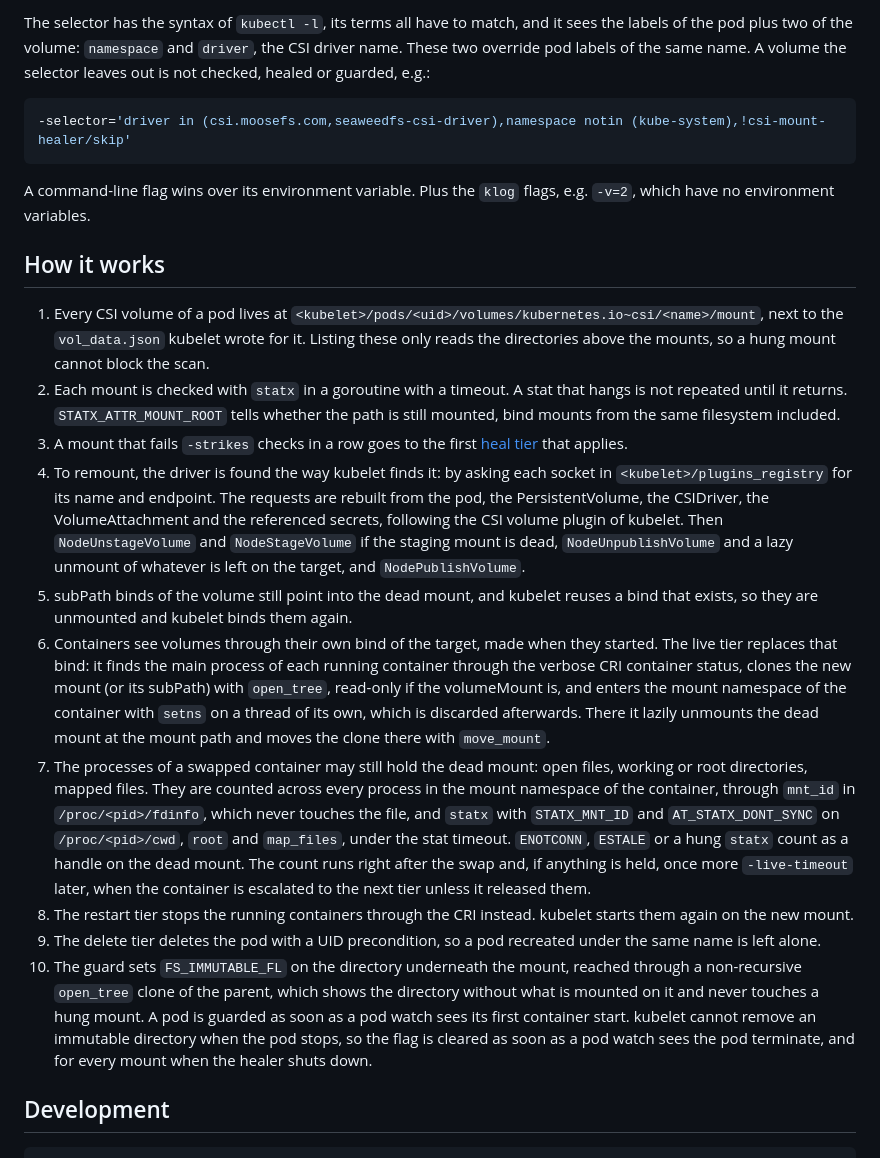
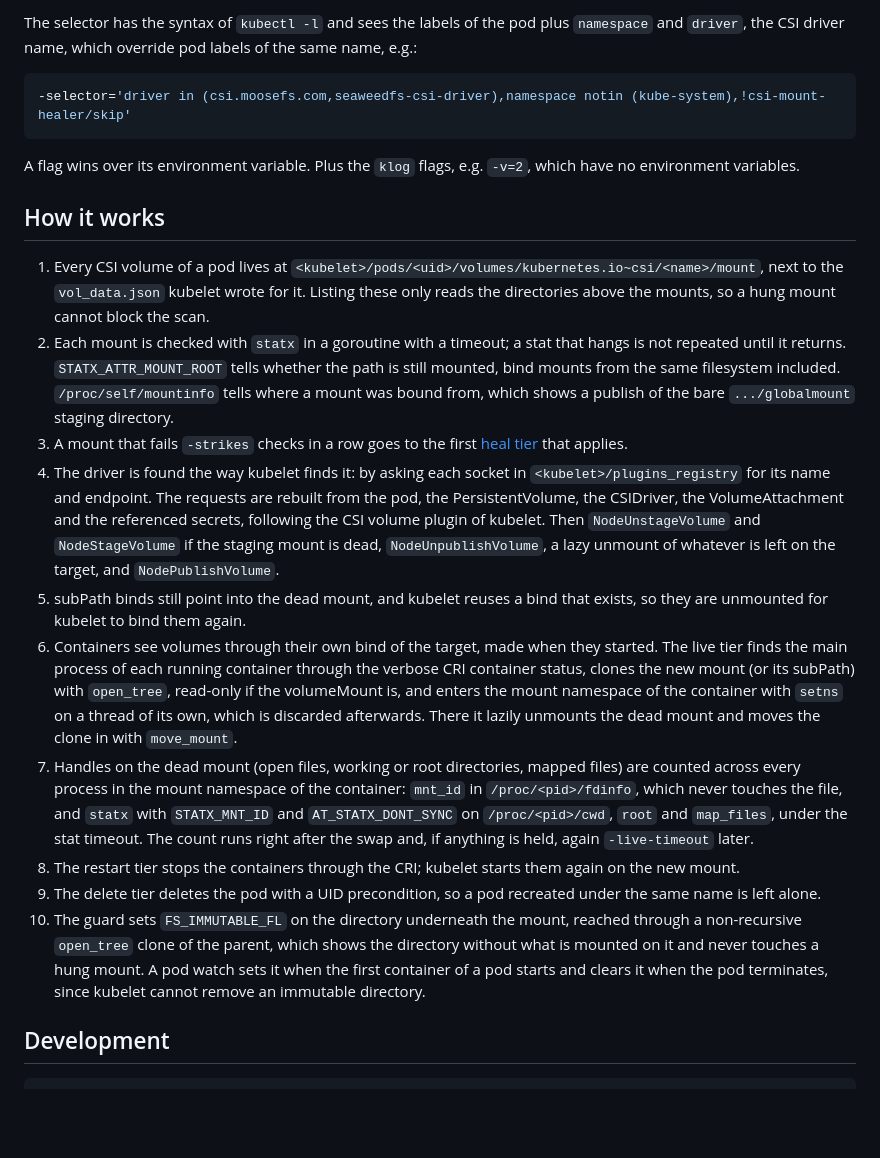
Before and after one commit to Ruakij/csi-mount-healer, a Markdown page: README.md, the part around one of its changes. GitHub-like rendering; blank space fills up the shorter version.

Commit message:
Shorten the README, add the pros and cons of each tier and guard

````diff
--- a/README.md
+++ b/README.md
@@ -176,15 +175,14 @@ missing fails every write with `EPERM`.
 
-The selector has the syntax of `kubectl -l`, its terms all have to match, and it
-sees the labels of the pod plus two of the volume: `namespace` and `driver`, the
-CSI driver name. These two override pod labels of the same name. A volume the
-selector leaves out is not checked, healed or guarded, e.g.:
+The selector has the syntax of `kubectl -l` and sees the labels of the pod plus
+`namespace` and `driver`, the CSI driver name, which override pod labels of the
+same name, e.g.:
 
 ```sh
 -selector='driver in (csi.moosefs.com,seaweedfs-csi-driver),namespace notin (kube-system),!csi-mount-healer/skip'
 ```
 
-A command-line flag wins over its environment variable. Plus the `klog` flags,
-e.g. `-v=2`, which have no environment variables.
+A flag wins over its environment variable. Plus the `klog` flags, e.g. `-v=2`,
+which have no environment variables.
 
 ## How it works
 
@@ -192,47 +190,45 @@ e.g. `-v=2`, which have no environment variables.
    `<kubelet>/pods/<uid>/volumes/kubernetes.io~csi/<name>/mount`, next to the
    `vol_data.json` kubelet wrote for it. Listing these only reads the directories
    above the mounts, so a hung mount cannot block the scan.
-2. Each mount is checked with `statx` in a goroutine with a timeout. A stat that
+2. Each mount is checked with `statx` in a goroutine with a timeout; a stat that
    hangs is not repeated until it returns. `STATX_ATTR_MOUNT_ROOT` tells whether
    the path is still mounted, bind mounts from the same filesystem included.
+   `/proc/self/mountinfo` tells where a mount was bound from, which shows a
+   publish of the bare `.../globalmount` staging directory.
 3. A mount that fails `-strikes` checks in a row goes to the first
    [heal tier](#heal-tiers) that applies.
-4. To remount, the driver is found the way kubelet finds it: by asking each
-   socket in `<kubelet>/plugins_registry` for its name and endpoint. The
-   requests are rebuilt from the pod, the PersistentVolume, the CSIDriver, the
+4. The driver is found the way kubelet finds it: by asking each socket in
+   `<kubelet>/plugins_registry` for its name and endpoint. The requests are
+   rebuilt from the pod, the PersistentVolume, the CSIDriver, the
    VolumeAttachment and the referenced secrets, following the CSI volume plugin
-   of kubelet. Then `NodeUnstageVolume` and `NodeStageVolume` if the staging mount is
-   dead, `NodeUnpublishVolume` and a lazy unmount of whatever is left on the
-   target, and `NodePublishVolume`.
-5. subPath binds of the volume still point into the dead mount, and kubelet
-   reuses a bind that exists, so they are unmounted and kubelet binds them again.
+   of kubelet. Then `NodeUnstageVolume` and `NodeStageVolume` if the staging
+   mount is dead, `NodeUnpublishVolume`, a lazy unmount of whatever is left on
+   the target, and `NodePublishVolume`.
+5. subPath binds still point into the dead mount, and kubelet reuses a bind that
+   exists, so they are unmounted for kubelet to bind them again.
 6. Containers see volumes through their own bind of the target, made when they
-   started. The live tier replaces that bind: it finds the main process of each
-   running container through the verbose CRI container status, clones the new
-   mount (or its subPath) with `open_tree`, read-only if the volumeMount is,
-   and enters the mount namespace of the container with `setns` on a thread of
-   its own, which is discarded afterwards. There it lazily unmounts the dead
-   mount at the mount path and moves the clone there with `move_mount`.
-7. The processes of a swapped container may still hold the dead mount: open
-   files, working or root directories, mapped files. They are counted
-   across every process in the mount namespace of the container, through
-   `mnt_id` in `/proc/<pid>/fdinfo`, which never touches the file, and `statx`
-   with `STATX_MNT_ID` and `AT_STATX_DONT_SYNC` on `/proc/<pid>/cwd`, `root`
-   and `map_files`, under the stat timeout. `ENOTCONN`, `ESTALE` or a hung
-   `statx` count as a handle on the dead mount. The count runs right after the
-   swap and, if anything is held, once more `-live-timeout` later, when the
-   container is escalated to the next tier unless it released them.
-8. The restart tier stops the running containers through the CRI instead.
-   kubelet starts them again on the new mount.
+   started. The live tier finds the main process of each running container
+   through the verbose CRI container status, clones the new mount (or its
+   subPath) with `open_tree`, read-only if the volumeMount is, and enters the
+   mount namespace of the container with `setns` on a thread of its own, which
+   is discarded afterwards. There it lazily unmounts the dead mount and moves
+   the clone in with `move_mount`.
+7. Handles on the dead mount (open files, working or root directories, mapped
+   files) are counted across every process in the mount namespace of the
+   container: `mnt_id` in `/proc/<pid>/fdinfo`, which never touches the file,
+   and `statx` with `STATX_MNT_ID` and `AT_STATX_DONT_SYNC` on
+   `/proc/<pid>/cwd`, `root` and `map_files`, under the stat timeout. The count
+   runs right after the swap and, if anything is held, again `-live-timeout`
+   later.
+8. The restart tier stops the containers through the CRI; kubelet starts them
+   again on the new mount.
 9. The delete tier deletes the pod with a UID precondition, so a pod recreated
    under the same name is left alone.
 10. The guard sets `FS_IMMUTABLE_FL` on the directory underneath the mount,
     reached through a non-recursive `open_tree` clone of the parent, which shows
-    the directory without what is mounted on it and never touches a hung mount. A
-    pod is guarded as soon as a pod watch sees its first container start.
-    kubelet cannot remove an immutable directory when the pod stops, so the flag
-    is cleared as soon as a pod watch sees the pod terminate, and for every mount
-    when the healer shuts down.
+    the directory without what is mounted on it and never touches a hung mount.
+    A pod watch sets it when the first container of a pod starts and clears it
+    when the pod terminates, since kubelet cannot remove an immutable directory.
 
 ## Development
 
````
Also changed, not shown: other parts of README.md (+71 -72 lines).
